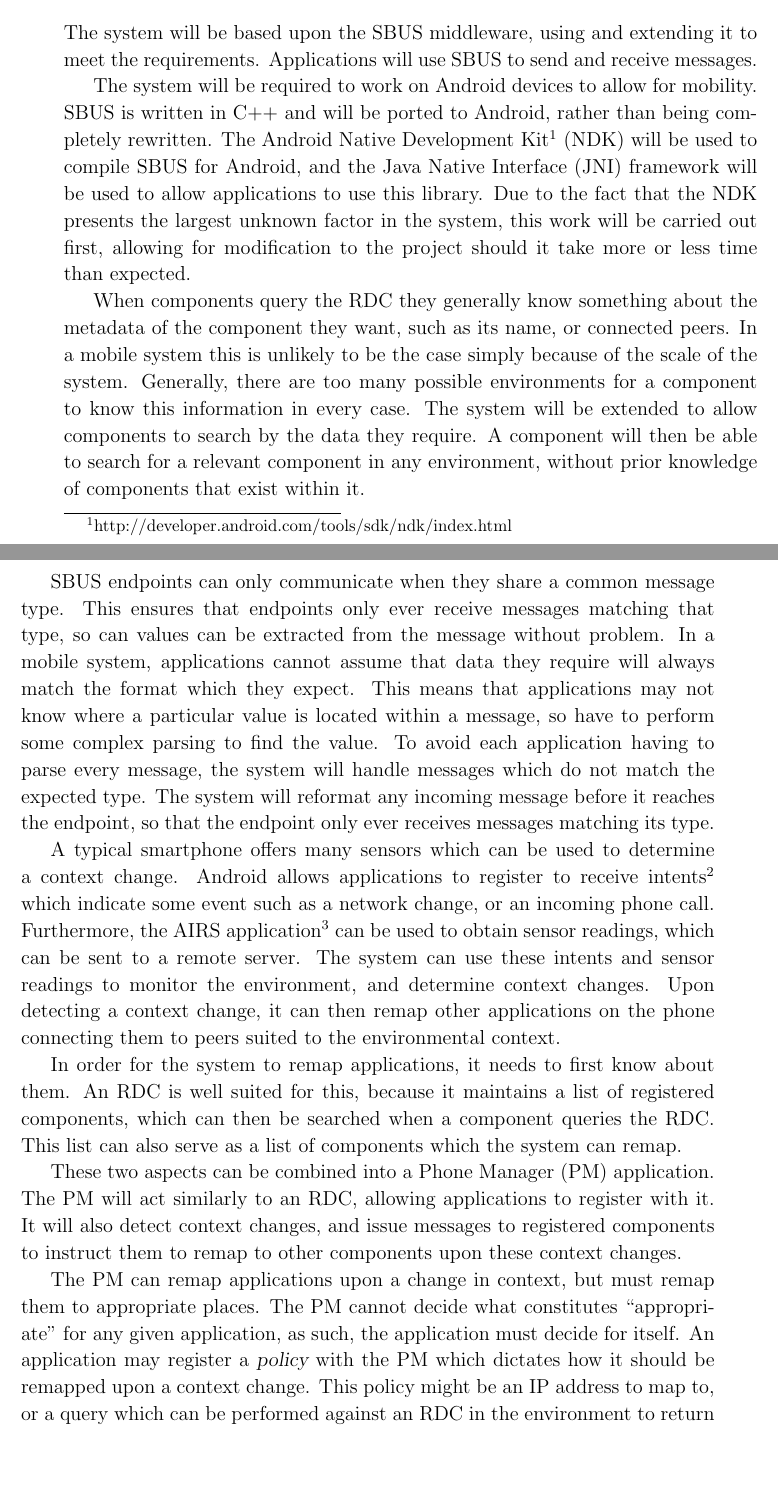
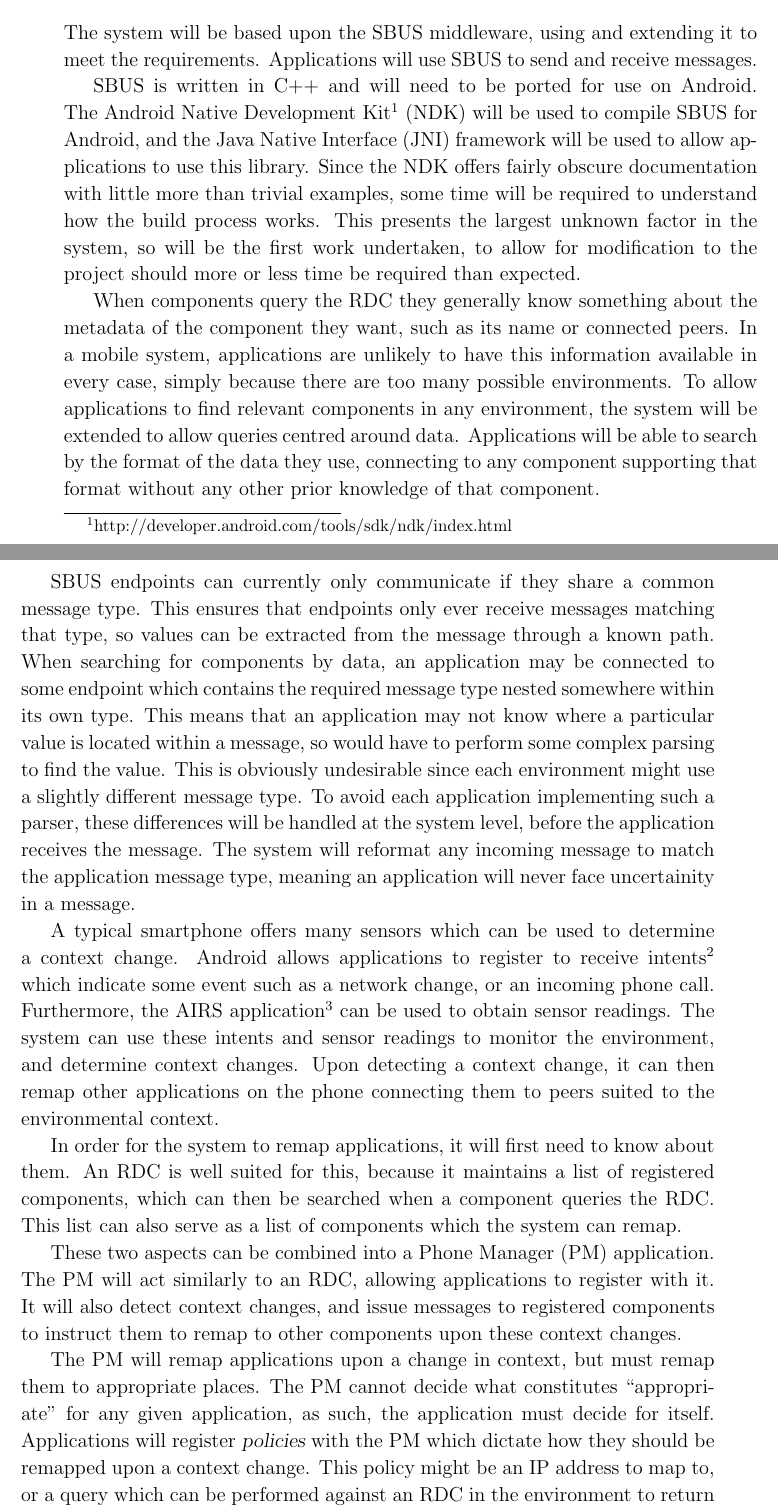
Before and after one commit to tomcsmith1990/sbus-android, a LaTeX thesis (SBUS-Android/diss/diss.tex): two parts of pages 15 and 16 of 47, joined at a grey line, cut so that both start at the same text, the shorter picture padded with empty space. Compiled offline with pdfLaTeX.

Commit message:
Diss: preparation rewording

```diff
--- a/SBUS-Android/diss/diss.tex
+++ b/SBUS-Android/diss/diss.tex
@@ -310,42 +310,42 @@ The system will be based upon the SBUS middleware, using and extending it to mee
 Applications will use SBUS to send and receive messages.
 
 % Android NDK
-The system will be required to work on Android devices to allow for mobility.
-SBUS is written in C++ and will be ported to Android, rather than being completely rewritten.
+SBUS is written in C++ and will need to be ported for use on Android.
 The Android Native Development Kit\footnote{http://developer.android.com/tools/sdk/ndk/index.html} (NDK) will be used to compile SBUS for Android, and the Java Native Interface (JNI) framework will be used to allow applications to use this library.
-Due to the fact that the NDK presents the largest unknown factor in the system, this work will be carried out first, allowing for modification to the project should it take more or less time than expected.
+Since the NDK offers fairly obscure documentation with little more than trivial examples, some time will be required to understand how the build process works. This presents the largest unknown factor in the system, so will be the first work undertaken, to allow for modification to the project should more or less time be required than expected.
 
 % How applications will find data sources relevant to them (constraints in terms of schema)
-When components query the RDC they generally know something about the metadata of the component they want, such as its name, or connected peers.
-In a mobile system this is unlikely to be the case simply because of the scale of the system.
-Generally, there are too many possible environments for a component to know this information in every case.
-The system will be extended to allow components to search by the data they require.
-A component will then be able to search for a relevant component in any environment, without prior knowledge of components that exist within it.
+When components query the RDC they generally know something about the metadata of the component they want, such as its name or connected peers.
+In a mobile system, applications are unlikely to have this information available in every case, simply because there are too many possible environments.
+To allow applications to find relevant components in any environment, the system will be extended to allow queries centred around data.
+Applications will be able to search by the format of the data they use, connecting to any component supporting that format without any other prior knowledge of that component.
 
 % How applications will cope with unexpected data format - must be done at system level
-SBUS endpoints can only communicate when they share a common message type.
-This ensures that endpoints only ever receive messages matching that type, so can values can be extracted from the message without problem.
-In a mobile system, applications cannot assume that data they require will always match the format which they expect.
-This means that applications may not know where a particular value is located within a message, so have to perform some complex parsing to find the value.
-To avoid each application having to parse every message, the system will handle messages which do not match the expected type.
-The system will reformat any incoming message before it reaches the endpoint, so that the endpoint only ever receives messages matching its type.
+SBUS endpoints can currently only communicate if they share a common message type.
+This ensures that endpoints only ever receive messages matching that type, so values can be extracted from the message through a known path.
+When searching for components by data, an application may be connected to some endpoint which contains the required message type nested somewhere within its own type.
+% TODO: example
+This means that an application may not know where a particular value is located within a message, so would have to perform some complex parsing to find the value.
+This is obviously undesirable since each environment might use a slightly different message type.
+To avoid each application implementing such a parser, these differences will be handled at the system level, before the application receives the message.
+The system will reformat any incoming message to match the application message type, meaning an application will never face uncertainity in a message.
 
 % How change in context will be detected
 A typical smartphone offers many sensors which can be used to determine a context change.
 Android allows applications to register to receive intents\footnote{http://developer.android.com/reference/android/content/Intent.html} which indicate some event such as a network change, or an incoming phone call.
-Furthermore, the AIRS application\footnote{https://play.google.com/store/apps/details?id=com.airs} can be used to obtain sensor readings, which can be sent to a remote server.
+Furthermore, the AIRS application\footnote{https://play.google.com/store/apps/details?id=com.airs} can be used to obtain sensor readings.
 The system can use these intents and sensor readings to monitor the environment, and determine context changes.
 Upon detecting a context change, it can then remap other applications on the phone connecting them to peers suited to the environmental context.
 
 % How applications' connections will be reconfigured (spoke map)
-In order for the system to remap applications, it needs to first know about them.
+In order for the system to remap applications, it will first need to know about them.
 An RDC is well suited for this, because it maintains a list of registered components, which can then be searched when a component queries the RDC.
 This list can also serve as a list of components which the system can remap.
 
 These two aspects can be combined into a Phone Manager (PM) application. The PM will act similarly to an RDC, allowing applications to register with it. It will also detect context changes, and issue messages to registered components to instruct them to remap to other components upon these context changes.
 
 % How the Phone Manager knows what to reconfigure to (policies)
-The PM can remap applications upon a change in context, but must remap them to appropriate places.
+The PM will remap applications upon a change in context, but must remap them to appropriate places.
 The PM cannot decide what constitutes ``appropriate'' for any given application, as such, the application must decide for itself.
-An application may register a {\sl policy} with the PM which dictates how it should be remapped upon a context change.
+Applications will register {\sl policies} with the PM which dictate how they should be remapped upon a context change.
 This policy might be an IP address to map to, or a query which can be performed against an RDC in the environment to return matching components.
```
Also changed, not shown: SBUS-Android/diss/diss.tex (2 more changed lines).
